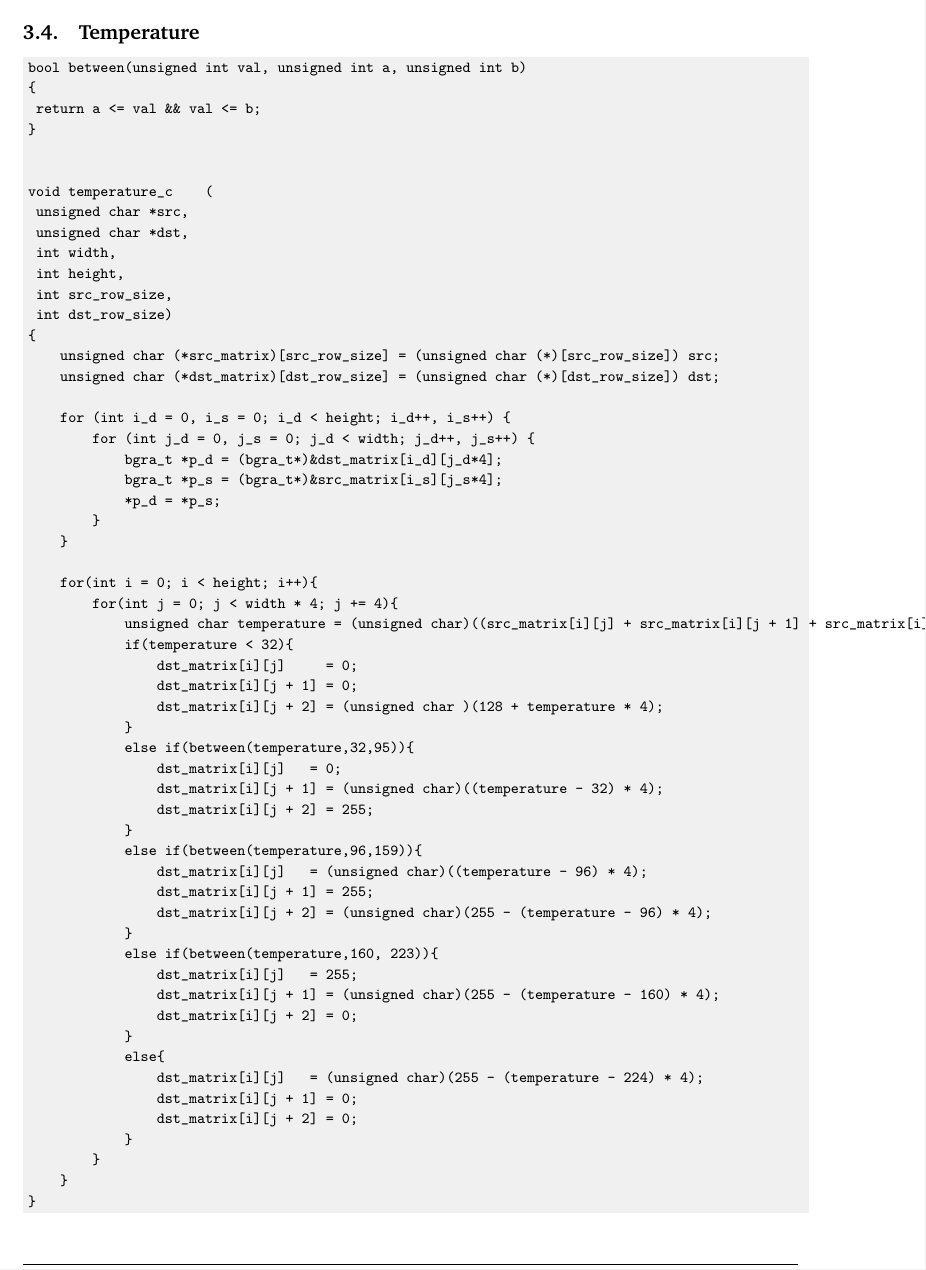
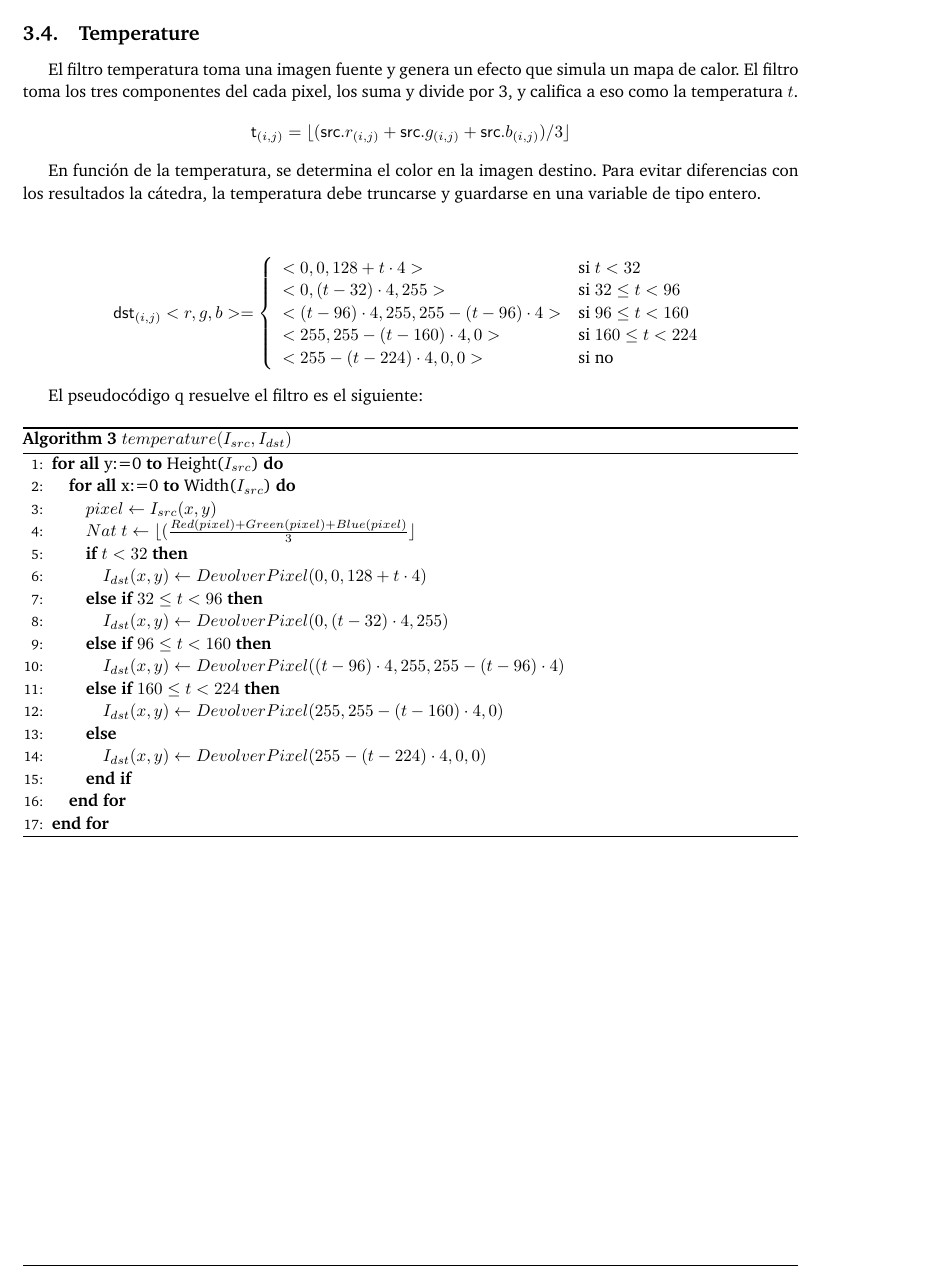
Before and after one commit to joaromera/orga2tp2, a LaTeX paper (informeTP2/informe.tex, which reads informeTP2/4-temperature.tex): part of page 7 of 9, cut so that both start at the same text. Compiled offline with pdfLaTeX.

Commit message:
Temperature pseudocodigo y explicacion

```diff
--- a/informeTP2/4-temperature.tex
+++ b/informeTP2/4-temperature.tex
@@ -1,62 +1,71 @@
 \subsection{Temperature}
 
-\begin{codesnippet}
-\begin{verbatim}
-bool between(unsigned int val, unsigned int a, unsigned int b)
-{
-	return a <= val && val <= b;
-}
+    El filtro temperatura toma una imagen fuente y genera un
+    efecto que simula un mapa de calor. El filtro toma
+    los tres componentes del cada pixel, los suma y divide por 3, y califica a eso
+    como la temperatura $t$.
 
+    \begin{center}
+    $\mathsf{t}_{(i,j)} = \lfloor(\mathsf{src}.r_{(i,j)} + \mathsf{src}.g_{(i,j)} + \mathsf{src}.b_{(i,j)}) / 3\rfloor$
+	\end{center}
 
-void temperature_c    (
-	unsigned char *src,
-	unsigned char *dst,
-	int width,
-	int height,
-	int src_row_size,
-	int dst_row_size)
-{
-    unsigned char (*src_matrix)[src_row_size] = (unsigned char (*)[src_row_size]) src;
-    unsigned char (*dst_matrix)[dst_row_size] = (unsigned char (*)[dst_row_size]) dst;
+    En función de la temperatura, se determina el color en la imagen destino.
+    Para evitar diferencias con los resultados la cátedra, la
+    temperatura debe truncarse y guardarse en una variable de tipo entero.
 
-    for (int i_d = 0, i_s = 0; i_d < height; i_d++, i_s++) {
-        for (int j_d = 0, j_s = 0; j_d < width; j_d++, j_s++) {
-            bgra_t *p_d = (bgra_t*)&dst_matrix[i_d][j_d*4];
-            bgra_t *p_s = (bgra_t*)&src_matrix[i_s][j_s*4];
-            *p_d = *p_s;
-        }
-    }
+    \begin{center}
+	\begin{displaymath}
+	\mathsf{dst}_{(i,j)}<r,g,b> = \left\{
+	\begin{array}{l l}
+				<0,0, 128 + t \cdot 4> & \text{si }t < 32\\
+				<0, (t - 32) \cdot 4, 255> & \text{si }32 \le t < 96\\
+				<(t-96) \cdot 4, 255, 255 - (t-96) \cdot 4> & \text{si }96 \le t < 160\\
+				<255, 255 - (t - 160) \cdot 4, 0> & \text{si }160 \le t < 224\\
+				<255 - (t - 224) \cdot 4, 0 , 0> & \text{si no} \\
+	\end{array}
+	\right.
+	\end{displaymath}
+	\end{center}
 
-    for(int i = 0; i < height; i++){
-        for(int j = 0; j < width * 4; j += 4){
-            unsigned char temperature = (unsigned char)((src_matrix[i][j] + src_matrix[i][j + 1] + src_matrix[i][j + 2]) / 3);
-            if(temperature < 32){
-                dst_matrix[i][j]     = 0;
-                dst_matrix[i][j + 1] = 0;
-                dst_matrix[i][j + 2] = (unsigned char )(128 + temperature * 4);
-            }
-            else if(between(temperature,32,95)){
-                dst_matrix[i][j] 	 = 0;
-                dst_matrix[i][j + 1] = (unsigned char)((temperature - 32) * 4);
-                dst_matrix[i][j + 2] = 255;
-            }
-            else if(between(temperature,96,159)){
-                dst_matrix[i][j] 	 = (unsigned char)((temperature - 96) * 4);
-                dst_matrix[i][j + 1] = 255;
-                dst_matrix[i][j + 2] = (unsigned char)(255 - (temperature - 96) * 4);
-            }
-            else if(between(temperature,160, 223)){
-                dst_matrix[i][j] 	 = 255;
-                dst_matrix[i][j + 1] = (unsigned char)(255 - (temperature - 160) * 4);
-                dst_matrix[i][j + 2] = 0;
-            }
-            else{
-                dst_matrix[i][j] 	 = (unsigned char)(255 - (temperature - 224) * 4);
-                dst_matrix[i][j + 1] = 0;
-                dst_matrix[i][j + 2] = 0;
-            }
-        }
-    }
-}
-\end{verbatim}
-\end{codesnippet}
+	El pseudocódigo q resuelve el filtro es el siguiente:
+
+\begin{algorithm}[H]
+  \begin{algorithmic}[1]
+		\FORALL{y:=0 \TO  Height($I_{src}$)}
+
+			\FORALL{x:=0 \TO  Width($I_{src}$)}
+
+				\STATE $ pixel \gets I_{src}(x,y)$
+
+				\STATE $Nat $ $ t \gets \lfloor(\frac{Red(pixel)+Green(pixel)+Blue(pixel)}{3}\rfloor$
+
+				\IF{$t < 32$}
+
+					\STATE $I_{dst}(x,y) \gets DevolverPixel(0,0,128+t \cdot 4)$
+
+				\ELSIF{$ 32 \leq t < 96$}
+
+					\STATE $I_{dst}(x,y) \gets DevolverPixel(0,(t-32) \cdot 4,255)$
+
+				\ELSIF{$ 96 \leq t < 160$}
+
+					\STATE $I_{dst}(x,y) \gets DevolverPixel((t-96) \cdot 4,255, 255-(t-96) \cdot 4)$
+
+				\ELSIF{$ 160 \leq t < 224$}
+
+					\STATE $I_{dst}(x,y) \gets DevolverPixel(255, 255-(t-160) \cdot 4, 0)$
+
+				\ELSE
+
+					\STATE $I_{dst}(x,y) \gets DevolverPixel(255-(t-224) \cdot 4, 0, 0)$
+
+				\ENDIF
+
+			\ENDFOR
+
+		 \ENDFOR
+
+  \end{algorithmic}
+  \caption{$temperature (I_{src}, I_{dst})$}
+  \label{alg:temperature}
+\end{algorithm}
--- a/informeTP2/informe.tex
+++ b/informeTP2/informe.tex
@@ -29,7 +29,7 @@
 
 
 %\usepackage{float}
-%\usepackage{amsmath, amsthm, amssymb}
+\usepackage{amsmath, amsthm, amssymb}
 %\usepackage{amsfonts}
 %\usepackage{sectsty}
 %\usepackage{charter}
```
